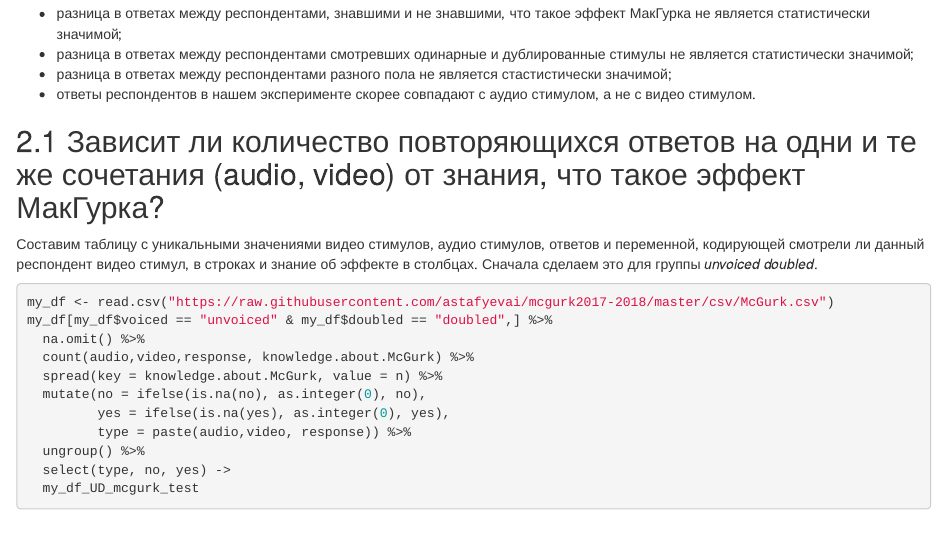
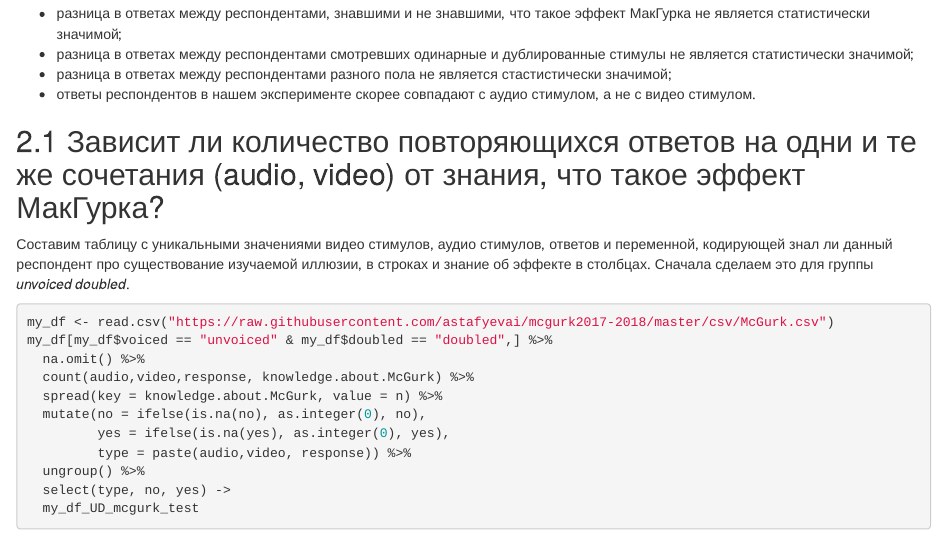
Before and after one commit to astafyevai/mcgurk2017-2018, an R Markdown document (text/data_analisys.Rmd): the page in a window 1100 px wide, from 4760 px down. Rendered offline with R 4.5, knitr and Pandoc, with nearby package versions; code that draws random numbers runs with fixed seeds of ours.

Commit message:
changed text

````diff
--- a/text/data_analisys.Rmd
+++ b/text/data_analisys.Rmd
@@ -112,7 +112,7 @@ df[df$voiced == "unvoiced",] %>%
 
 ## 2.1 Зависит ли количество повторяющихся ответов на одни и те же сочетания (audio, video) от знания, что такое эффект МакГурка?
 
-Составим таблицу с уникальными значениями видео стимулов, аудио стимулов, ответов и переменной, кодирующей смотрели ли данный респондент видео стимул, в строках и знание об эффекте в столбцах. Сначала сделаем это для группы *unvoiced doubled*.
+Составим таблицу с уникальными значениями видео стимулов, аудио стимулов, ответов и переменной, кодирующей знал ли данный респондент про существование изучаемой иллюзии, в строках и знание об эффекте в столбцах. Сначала сделаем это для группы *unvoiced doubled*.
 
 ```{r}
 my_df <- read.csv("https://raw.githubusercontent.com/astafyevai/mcgurk2017-2018/master/csv/McGurk.csv")
````
